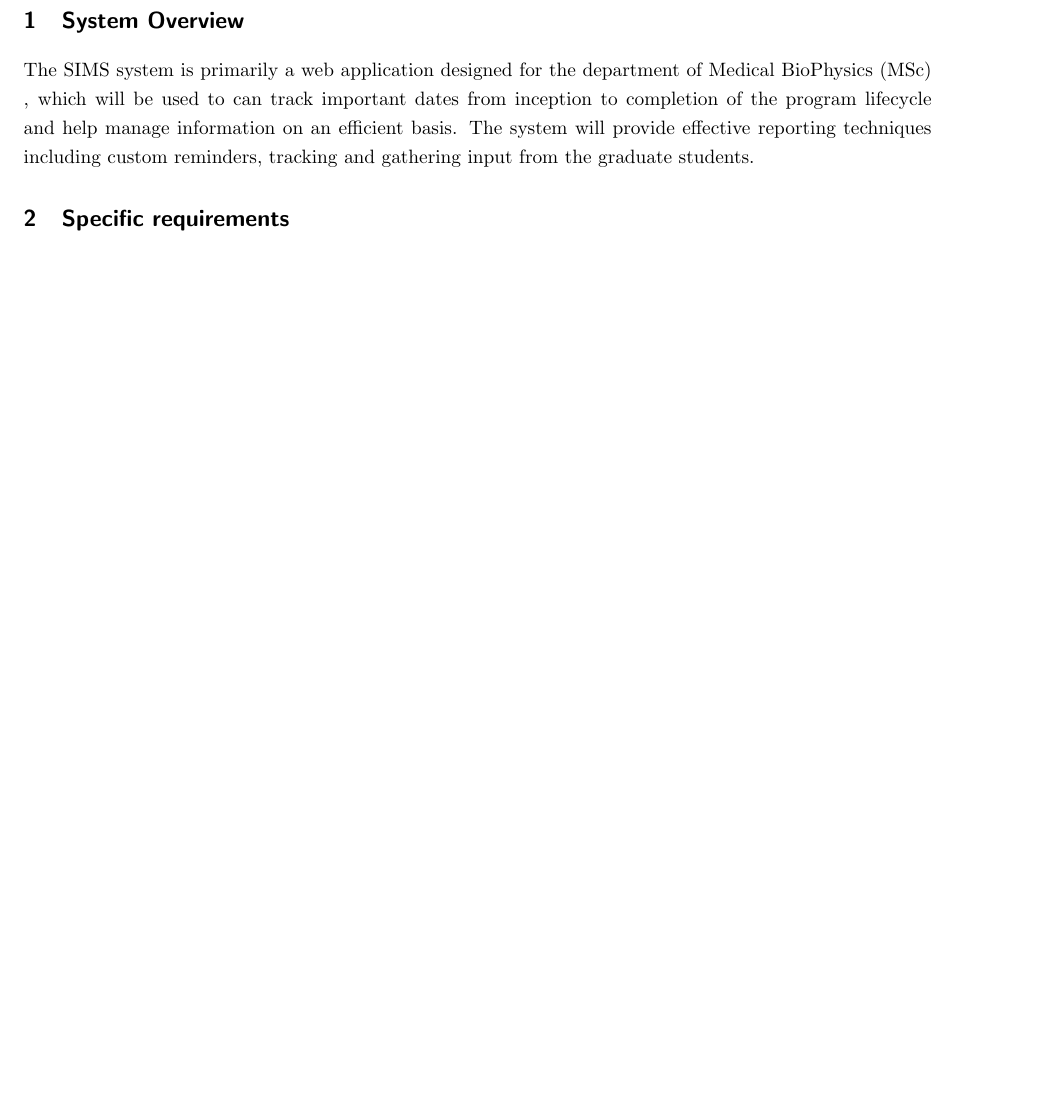
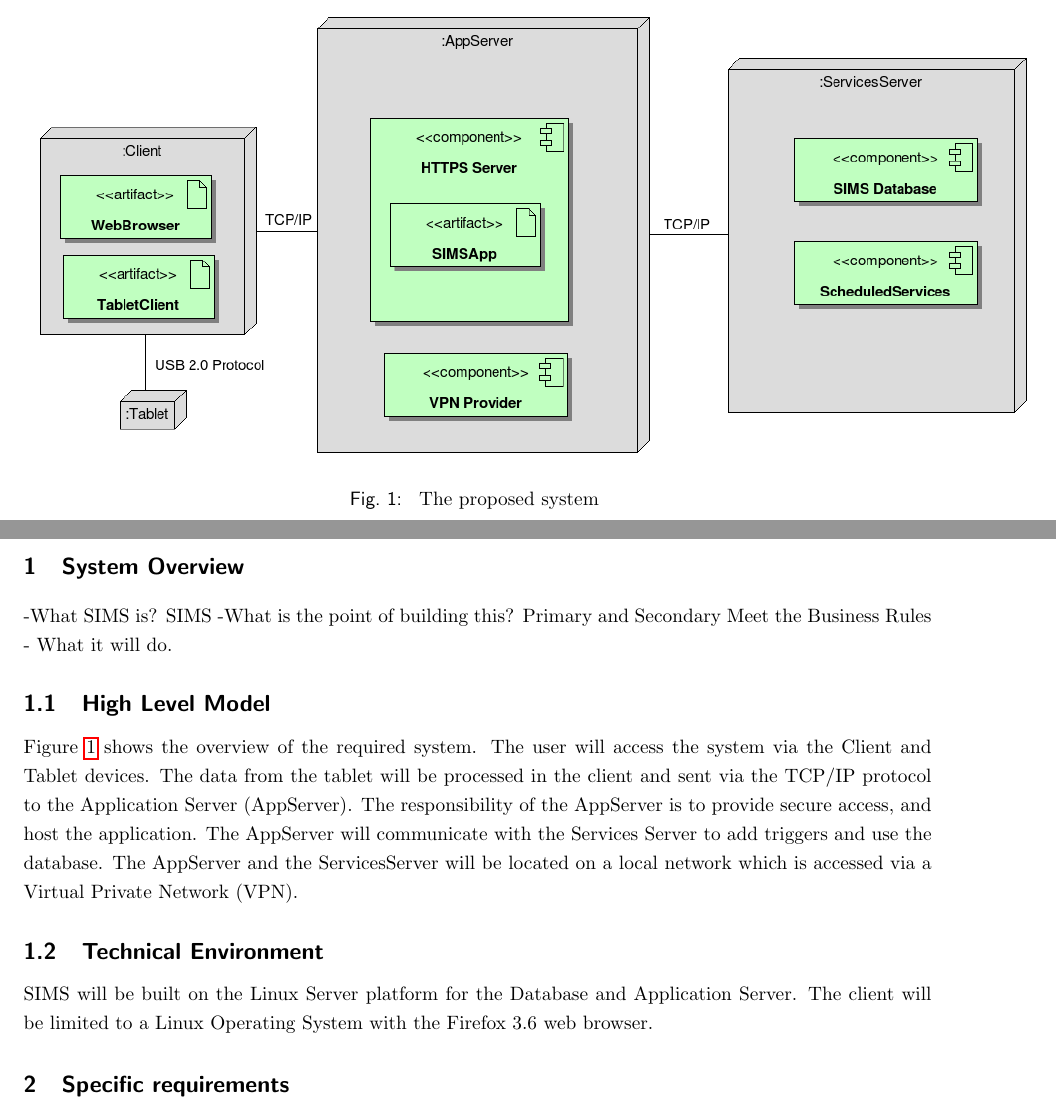
Before and after one commit to kthakore/SIMS, a LaTeX document (midterm/midterm.tex): part of page 1 of 10 before the commit and two parts of pages 2 and 3 of 11 after it, the two joined at a grey line, cut at the place of the change, the shorter picture padded with empty space. Compiled offline with pdfLaTeX; a LaTeX package or settings file that is missing is left out; a missing bibliography style is replaced by a similar one.

Commit message:
Added the UML 2.0 diagram

```diff
--- a/midterm/midterm.tex
+++ b/midterm/midterm.tex
@@ -23,3 +23,7 @@
 The purpose of this report is to document preliminary elicited requirements for the Interactive Graduate Student Information System (SIMS). Additionally, in accordance with the Agile project management methodology, a walk through of the first iteration is documented. Our first iteration includes two system critical features which will be used for iterative system development of the system. Database schemas and operational logic for user authentication and calculations for graduate student funding were accomplished.  A database schematic was designed after performing extensive analysis based on our specifications, data flow requirements and approved system critical assumptions. Data normalization was performed and a Representational State Transfer (REST) framework was implemented to combine components. Furthermore, unit and integration testing were performed with the preliminary implementation in place. For preparation of future iterations, a sign-off from end users and client is required. However, we have started the rapid prototyping of the e-signature component for the advisory meeting tracking feature.
 \end{abstract}
 
+
+\begin{figure}[!h]
+\begin{center}
+\includegraphics[width=522px]{diagrams/SystemOverview} \caption{ The proposed system } \label{fig:sysOver}
@@ -26,5 +36,22 @@ The purpose of this report is to document preliminary elicited requirements for
 \section{System Overview}
-The SIMS system is primarily a web application designed for the department of Medical BioPhysics (MSc) , which will be used to can track important dates from inception to completion of the program lifecycle and help manage information on an efficient basis. The system will provide effective reporting techniques including custom reminders, tracking and gathering input from the graduate students.
+
+-What SIMS is?
+SIMS
+-What is the point of building this?
+	Primary and Secondary
+	Meet the Business Rules
+- What it will do.
+
+
+\subsection{High Level Model}
+
+Figure \ref{fig:sysOver} shows the overview of the required system. The user will access the system via the Client and Tablet devices. The data from the tablet will be processed in the client and sent via the TCP/IP protocol to the Application Server (AppServer). The responsibility of the AppServer is to provide secure access, and host the application. The AppServer will communicate with the Services Server to add triggers and use the database. The AppServer and the ServicesServer will be located on a local network which is accessed via a Virtual Private Network (VPN).
+
+
+\subsection{Technical Environment}
+
+SIMS will be built on the Linux Server platform for the Database and Application Server. The client will be limited to a Linux Operating System with the Firefox 3.6 web browser.
+
 
 \section{Specific requirements}
 \subsection{External interface requirements}
```
Also changed, not shown: midterm/diagrams/SystemOverview.png, midterm/midterm.tex (6 more changed lines), 11 other files.
